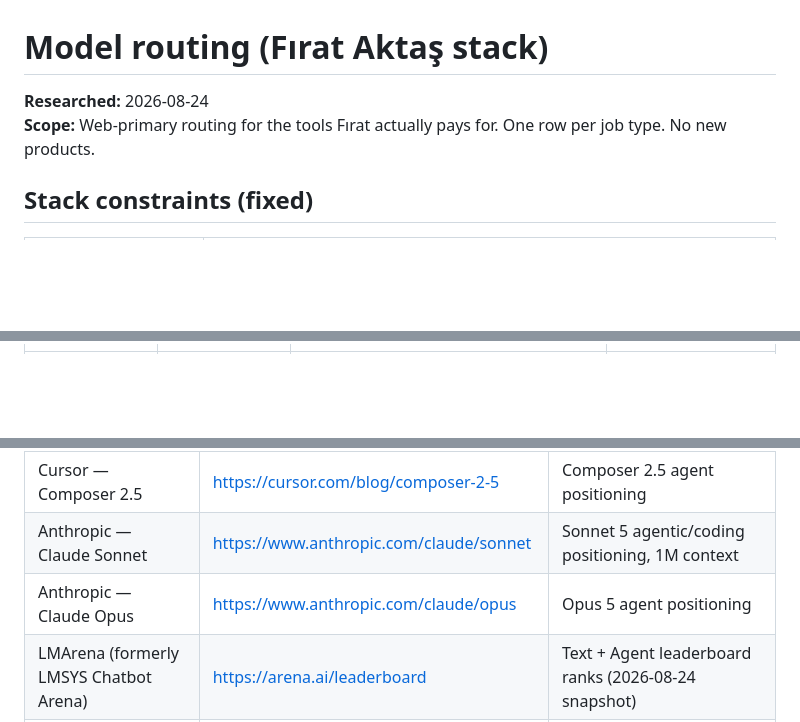
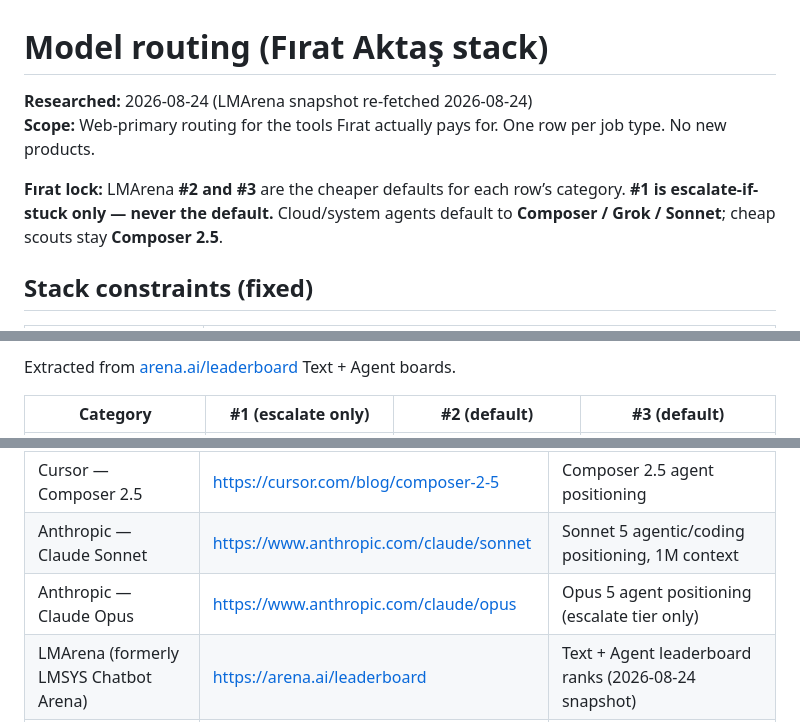
Before and after one commit to Frt682/offerweek-kenya, a Markdown page: docs/model-routing.md, 3 parts joined by grey strips. Rendered like a GitHub page; blank space fills up the shorter version.

```diff
--- a/docs/model-routing.md
+++ b/docs/model-routing.md
@@ -1,7 +1,9 @@
 # Model routing (Fırat Aktaş stack)
 
-**Researched:** 2026-08-24
+**Researched:** 2026-08-24 (LMArena snapshot re-fetched 2026-08-24)
 **Scope:** Web-primary routing for the tools Fırat actually pays for. One row per job type. No new products.
+
+**Fırat lock:** LMArena **#2 and #3** are the cheaper defaults for each row’s category. **#1 is escalate-if-stuck only — never the default.** Cloud/system agents default to **Composer / Grok / Sonnet**; cheap scouts stay **Composer 2.5**.
 
 ## Stack constraints (fixed)
 
@@ -24 +40,4 @@
+Extracted from [arena.ai/leaderboard](https://arena.ai/leaderboard) Text + Agent boards.
+
+| Category | #1 (escalate only) | #2 (default) | #3 (default) |
 | --- | --- | --- | --- |
@@ -54,7 +70,7 @@ Aligned with [Cursor models & pricing](https://cursor.com/docs/models-and-pricin
 | Cursor — Pricing | https://cursor.com/pricing | Pro plan capabilities, Grok/Cloud Agent inclusion |
 | Cursor — Composer 2.5 | https://cursor.com/blog/composer-2-5 | Composer 2.5 agent positioning |
 | Anthropic — Claude Sonnet | https://www.anthropic.com/claude/sonnet | Sonnet 5 agentic/coding positioning, 1M context |
-| Anthropic — Claude Opus | https://www.anthropic.com/claude/opus | Opus 5 agent positioning |
+| Anthropic — Claude Opus | https://www.anthropic.com/claude/opus | Opus 5 agent positioning (escalate tier only) |
 | LMArena (formerly LMSYS Chatbot Arena) | https://arena.ai/leaderboard | Text + Agent leaderboard ranks (2026-08-24 snapshot) |
 | LM Studio docs | https://lmstudio.ai/docs | Local OSS inference |
 | OpenAI — GPT-5 index | https://openai.com/index/gpt-5/ | GPT-5 family reference (GPT-5 Mini / GPT-5.5 lineage) |
```
Also changed, not shown: other parts of docs/model-routing.md (+21 -9 lines).
